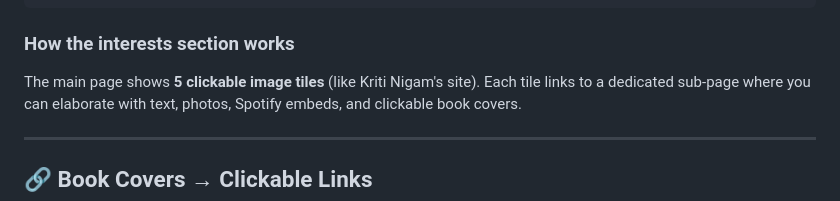
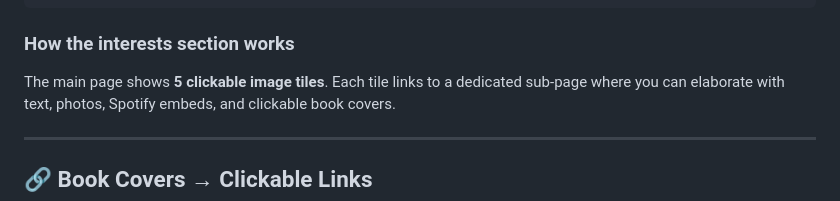
Before and after one commit to soumitar/soumitar.github.io, a Markdown page: README.md, the part around the change. Drawn GitHub-style.

Commit message:
Clarify description of interests section
Removed the phrase 'like Kriti Nigam's site' for clarity.

````diff
--- a/README.md
+++ b/README.md
@@ -45,7 +45,7 @@ yourusername.github.io/
 ```
 
 ### How the interests section works
-The main page shows **5 clickable image tiles** (like Kriti Nigam's site).
+The main page shows **5 clickable image tiles**.
 Each tile links to a dedicated sub-page where you can elaborate with text,
 photos, Spotify embeds, and clickable book covers.
 
````
